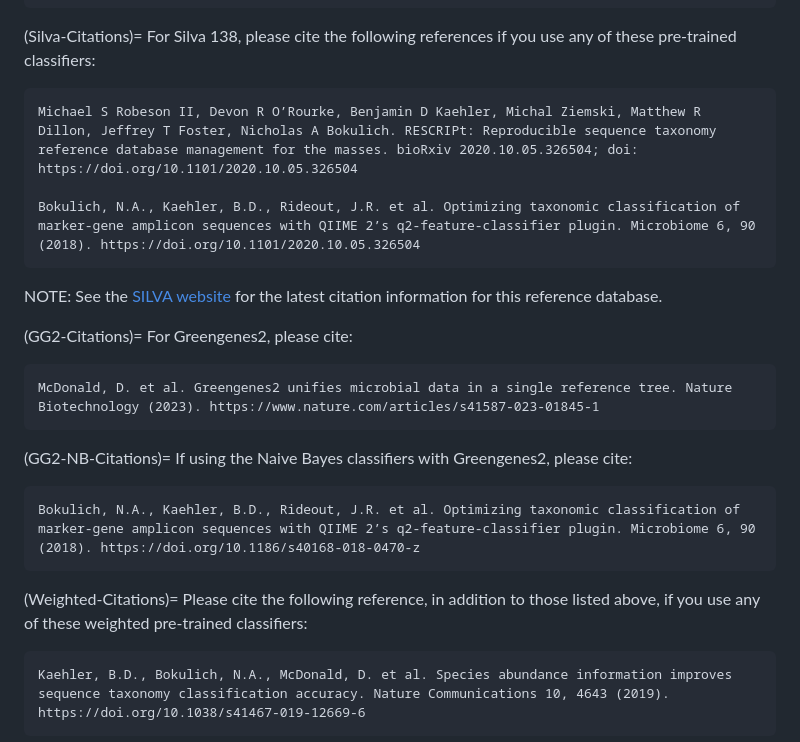
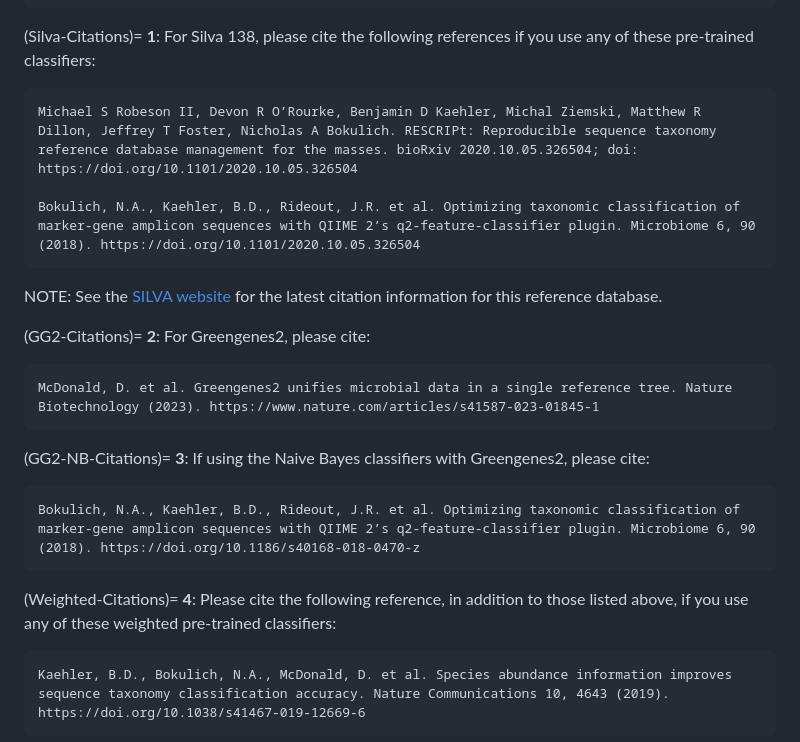
Before and after one commit to qiime2/resources, a Markdown page: classifiers.md, the part around the change. Rendered like a GitHub page.

Commit message:
Number the citation sections

````diff
--- a/classifiers.md
+++ b/classifiers.md
@@ -83,7 +83,7 @@ These 16S rRNA gene classifiers were trained with weights that take into account
 ```
 
 (Silva-Citations)=
-For Silva 138, please cite the following references if you use any of these pre-trained classifiers:
+**1**: For Silva 138, please cite the following references if you use any of these pre-trained classifiers:
 
     Michael S Robeson II, Devon R O’Rourke, Benjamin D Kaehler, Michal Ziemski, Matthew R Dillon, Jeffrey T Foster, Nicholas A Bokulich. RESCRIPt: Reproducible sequence taxonomy reference database management for the masses. bioRxiv 2020.10.05.326504; doi: https://doi.org/10.1101/2020.10.05.326504
 
@@ -92,16 +92,16 @@ For Silva 138, please cite the following references if you use any of these pre-
 NOTE: See the [SILVA website](https://www.arb-silva.de/) for the latest citation information for this reference database.
 
 (GG2-Citations)=
-For Greengenes2, please cite:
+**2**: For Greengenes2, please cite:
 
     McDonald, D. et al. Greengenes2 unifies microbial data in a single reference tree. Nature Biotechnology (2023). https://www.nature.com/articles/s41587-023-01845-1
 
 (GG2-NB-Citations)=
-If using the Naive Bayes classifiers with Greengenes2, please cite:
+**3**: If using the Naive Bayes classifiers with Greengenes2, please cite:
 
     Bokulich, N.A., Kaehler, B.D., Rideout, J.R. et al. Optimizing taxonomic classification of marker-gene amplicon sequences with QIIME 2’s q2-feature-classifier plugin. Microbiome 6, 90 (2018). https://doi.org/10.1186/s40168-018-0470-z
 
 (Weighted-Citations)=
-Please cite the following reference, in addition to those listed above, if you use any of these weighted pre-trained classifiers:
+**4**: Please cite the following reference, in addition to those listed above, if you use any of these weighted pre-trained classifiers:
 
     Kaehler, B.D., Bokulich, N.A., McDonald, D. et al. Species abundance information improves sequence taxonomy classification accuracy. Nature Communications 10, 4643 (2019). https://doi.org/10.1038/s41467-019-12669-6
````
